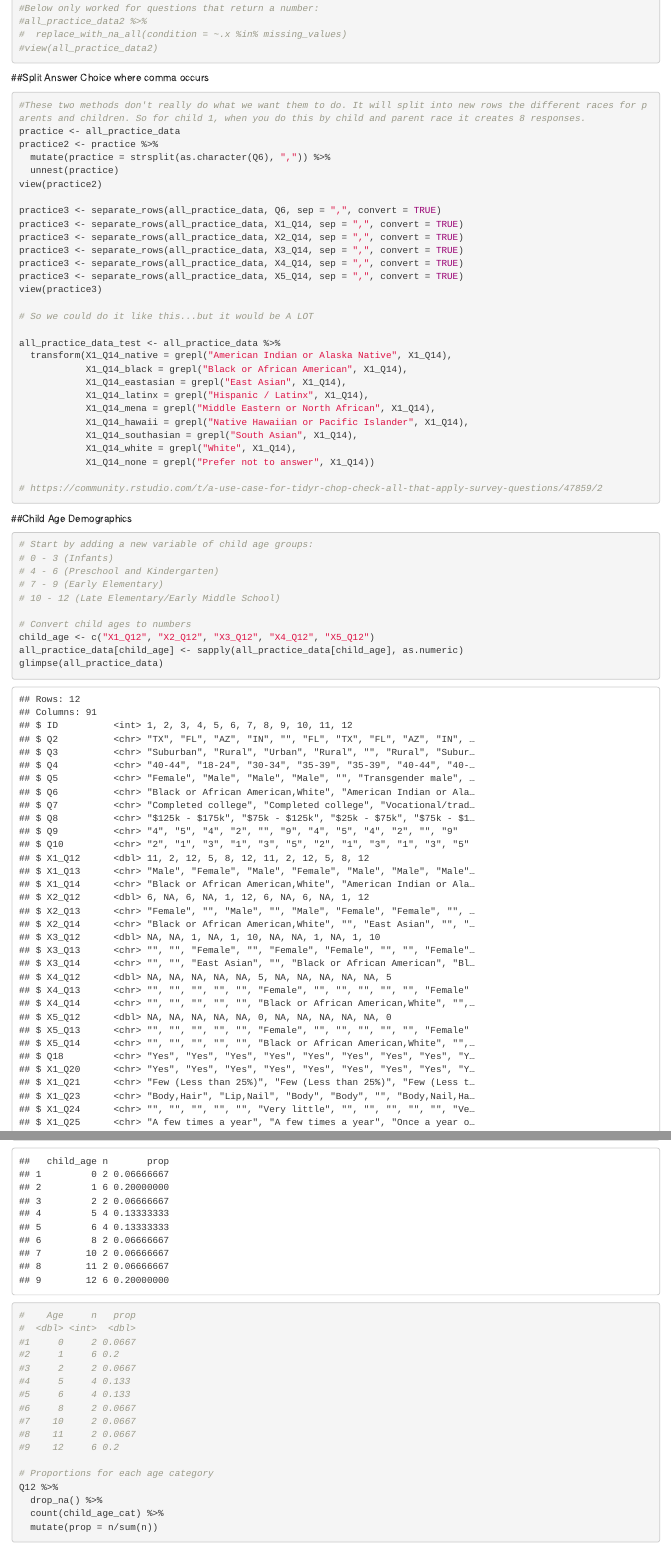
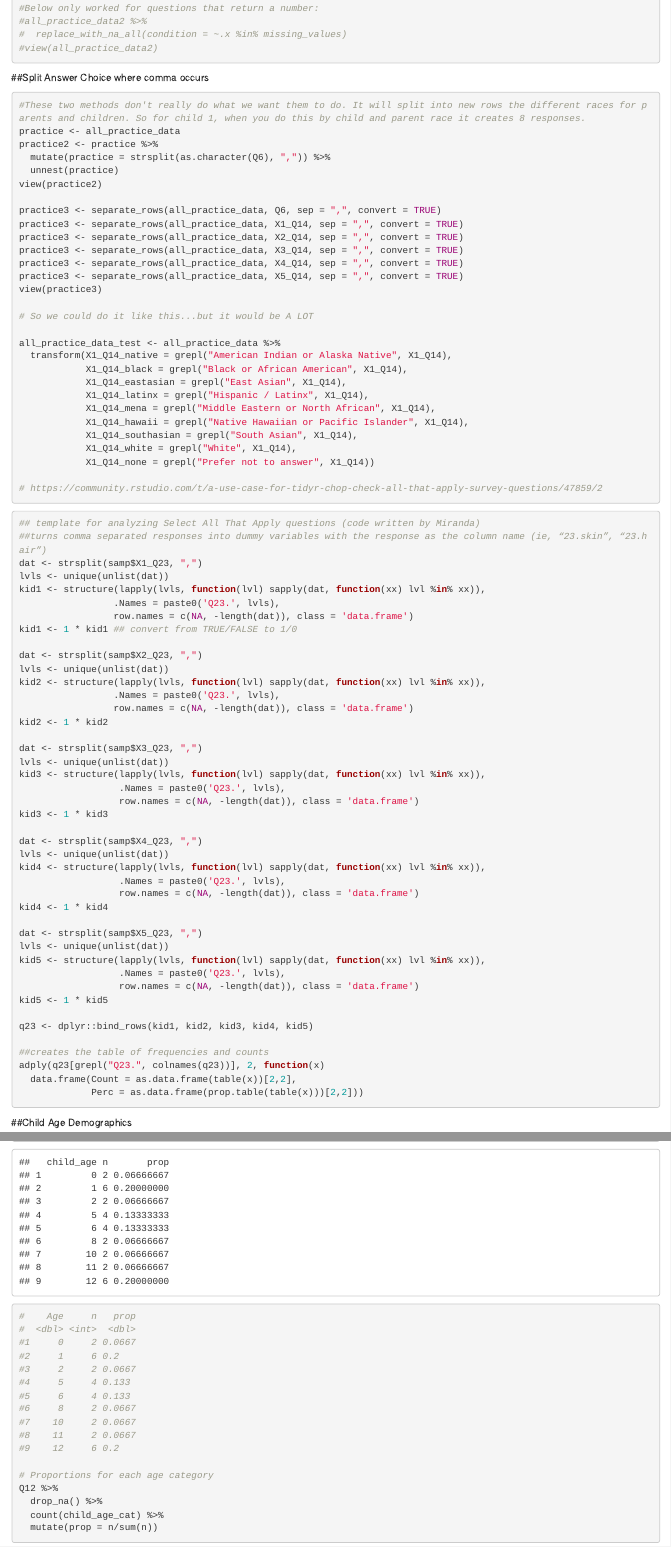
Before and after one commit to em3567/ccceh_survey, an R Markdown document (CCCEH Survey Analysis.Rmd): the page in a window 1100 px wide, from 1740 px down, and a second part further down, joined at a grey line. Rendered offline with R 4.5, knitr and Pandoc, with nearby package versions; some code elsewhere in the file could not run offline.

Commit message:
EM 8/10 @ 10:07 am, Added Miranda's select all that apply code

````diff
--- a/CCCEH Survey Analysis.Rmd
+++ b/CCCEH Survey Analysis.Rmd
@@ -73,7 +73,7 @@ all_practice_data <- all_practice_data %>%
 ```
 
 ##Split Answer Choice where comma occurs
-```{r}
+```{r, split}
 #These two methods don't really do what we want them to do. It will split into new rows the different races for parents and children. So for child 1, when you do this by child and parent race it creates 8 responses.
 practice <- all_practice_data
 practice2 <- practice %>%
@@ -103,6 +103,52 @@ all_practice_data_test <- all_practice_data %>%
             X1_Q14_none = grepl("Prefer not to answer", X1_Q14))
 
 # https://community.rstudio.com/t/a-use-case-for-tidyr-chop-check-all-that-apply-survey-questions/47859/2
+```
+
+```{r, all that apply, eval = FALSE}
+## template for analyzing Select All That Apply questions (code written by Miranda)
+##turns comma separated responses into dummy variables with the response as the column name (ie, “23.skin”, “23.hair”)
+dat <- strsplit(samp$X1_Q23, ",")
+lvls <- unique(unlist(dat))
+kid1 <- structure(lapply(lvls, function(lvl) sapply(dat, function(xx) lvl %in% xx)),
+                 .Names = paste0('Q23.', lvls),
+                 row.names = c(NA, -length(dat)), class = 'data.frame')
+kid1 <- 1 * kid1 ## convert from TRUE/FALSE to 1/0
+
+dat <- strsplit(samp$X2_Q23, ",")
+lvls <- unique(unlist(dat))
+kid2 <- structure(lapply(lvls, function(lvl) sapply(dat, function(xx) lvl %in% xx)),
+                 .Names = paste0('Q23.', lvls),
+                 row.names = c(NA, -length(dat)), class = 'data.frame')
+kid2 <- 1 * kid2
+
+dat <- strsplit(samp$X3_Q23, ",")
+lvls <- unique(unlist(dat))
+kid3 <- structure(lapply(lvls, function(lvl) sapply(dat, function(xx) lvl %in% xx)),
+                  .Names = paste0('Q23.', lvls),
+                  row.names = c(NA, -length(dat)), class = 'data.frame')
+kid3 <- 1 * kid3
+
+dat <- strsplit(samp$X4_Q23, ",")
+lvls <- unique(unlist(dat))
+kid4 <- structure(lapply(lvls, function(lvl) sapply(dat, function(xx) lvl %in% xx)),
+                  .Names = paste0('Q23.', lvls),
+                  row.names = c(NA, -length(dat)), class = 'data.frame')
+kid4 <- 1 * kid4
+
+dat <- strsplit(samp$X5_Q23, ",")
+lvls <- unique(unlist(dat))
+kid5 <- structure(lapply(lvls, function(lvl) sapply(dat, function(xx) lvl %in% xx)),
+                  .Names = paste0('Q23.', lvls),
+                  row.names = c(NA, -length(dat)), class = 'data.frame')
+kid5 <- 1 * kid5
+
+q23 <- dplyr::bind_rows(kid1, kid2, kid3, kid4, kid5)
+
+##creates the table of frequencies and counts
+adply(q23[grepl("Q23.", colnames(q23))], 2, function(x)
+  data.frame(Count = as.data.frame(table(x))[2,2],
+             Perc = as.data.frame(prop.table(table(x)))[2,2]))
 ```
 
 ##Child Age Demographics
````
Also changed, not shown: CCCEH Survey Analysis.Rmd (1 more changed lines).
